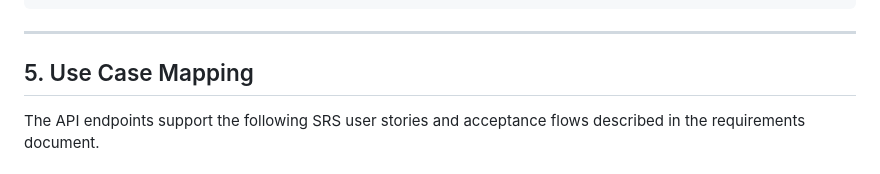
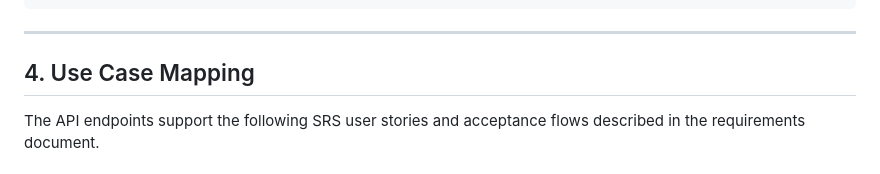
Before and after one commit to csc340-uncg/su26-team0, a Markdown page: backend-api/README.md, the part around the change. Rendered like a GitHub page.

```diff
--- a/backend-api/README.md
+++ b/backend-api/README.md
@@ -490,7 +490,7 @@ Request body:
 
 ---
 
-## 5. Use Case Mapping
+## 4. Use Case Mapping
 
 The API endpoints support the following SRS user stories and acceptance flows described in the requirements document.
 
```
